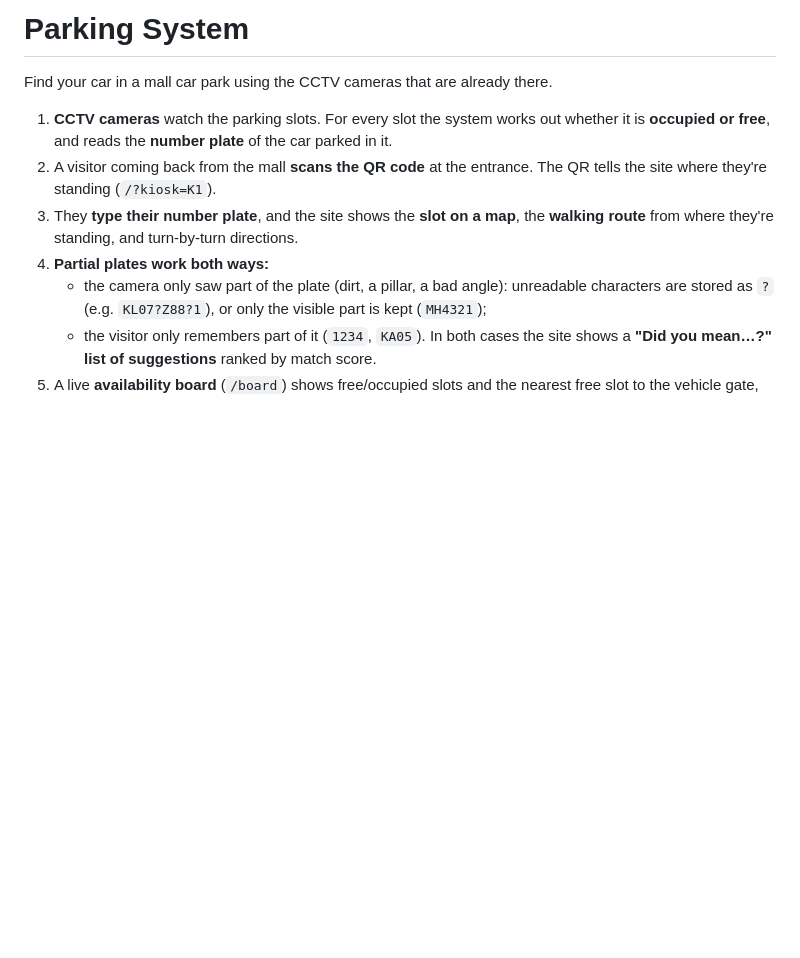
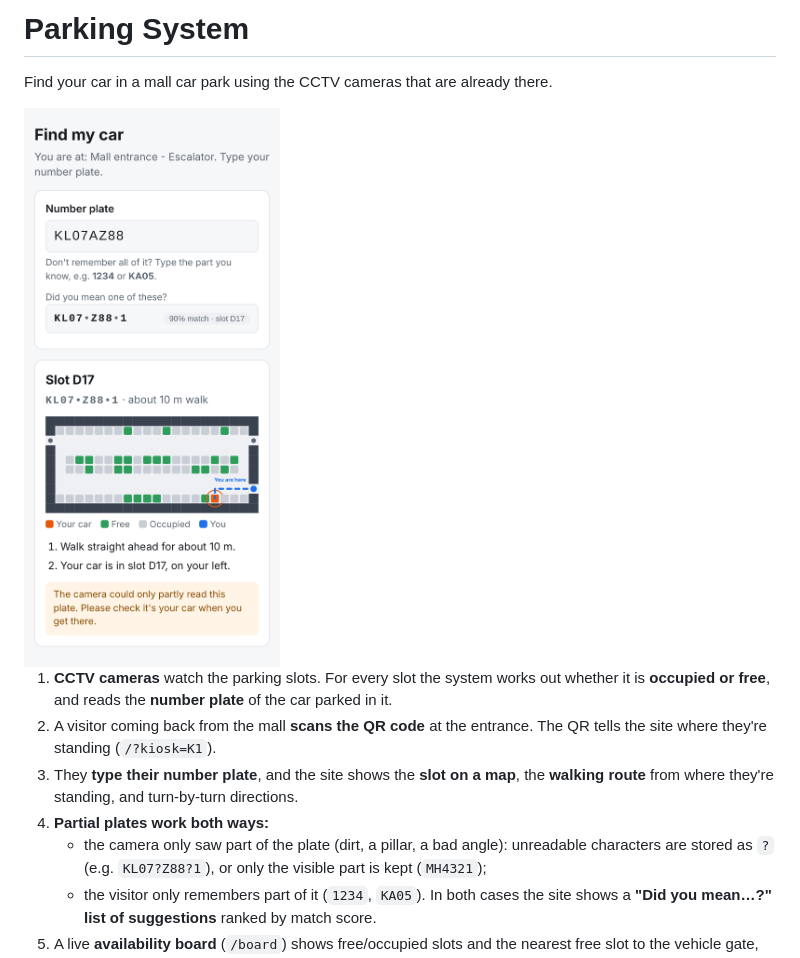
Before and after one commit to navanee7h/Parking-System, a Markdown page: README.md, the part around the change. Rendered like a GitHub page; pictures changed too: docs/find-my-car.png (added); blank space fills up the shorter version.

Commit message:
Add screenshot to README
Co-Authored-By: Claude Opus 5.5 <noreply@anthropic.com>
Claude-Session: https://claude.ai/code/session_01EgheXmSNtSwUZWB9hDfkSk

```diff
--- a/README.md
+++ b/README.md
@@ -1,6 +1,8 @@
 # Parking System
 
 Find your car in a mall car park using the CCTV cameras that are already there.
+
+<img src="docs/find-my-car.png" width="320" alt="Find-my-car page showing a partial plate suggestion, map route and directions">
 
 1. **CCTV cameras** watch the parking slots. For every slot the system works out whether it is
    **occupied or free**, and reads the **number plate** of the car parked in it.
```
